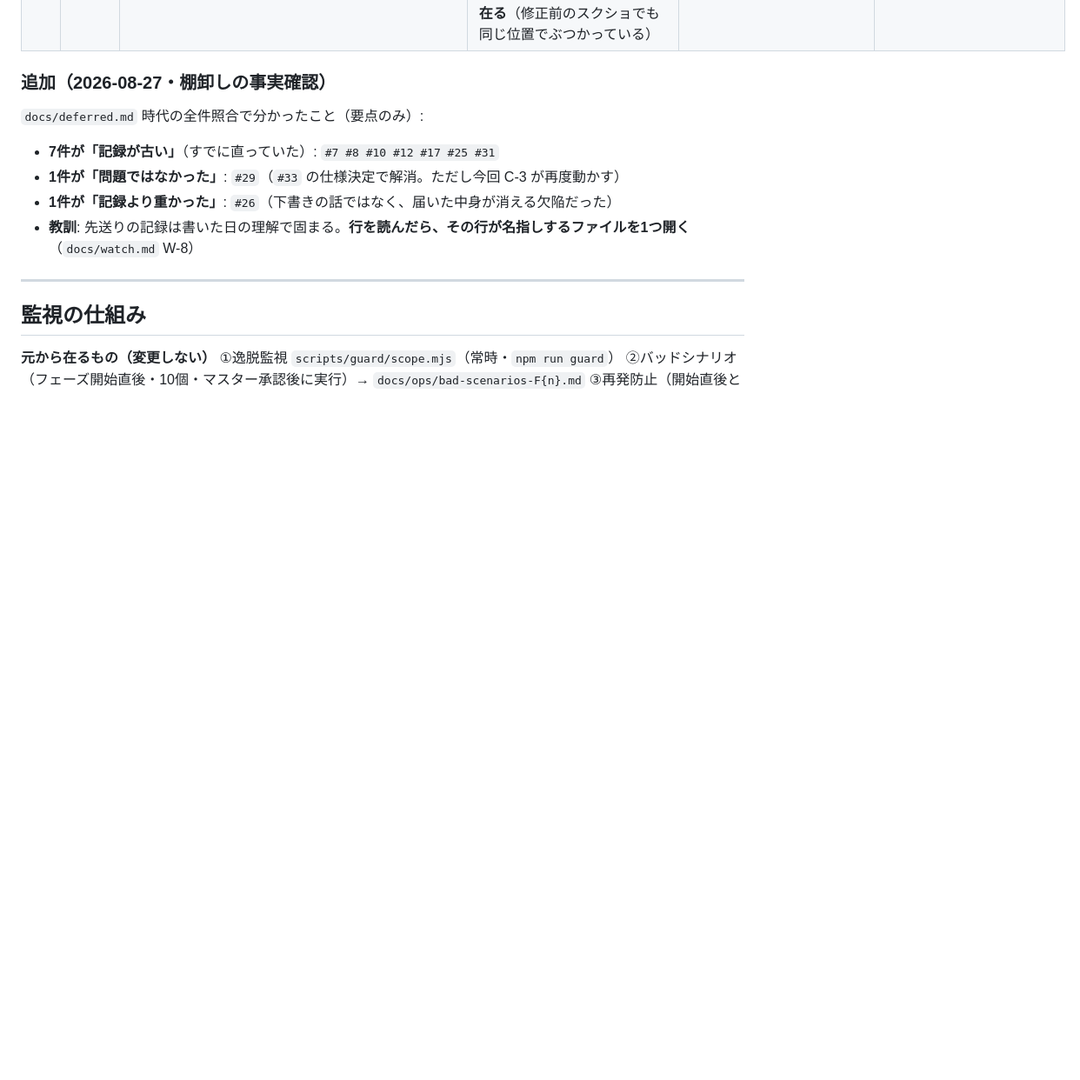
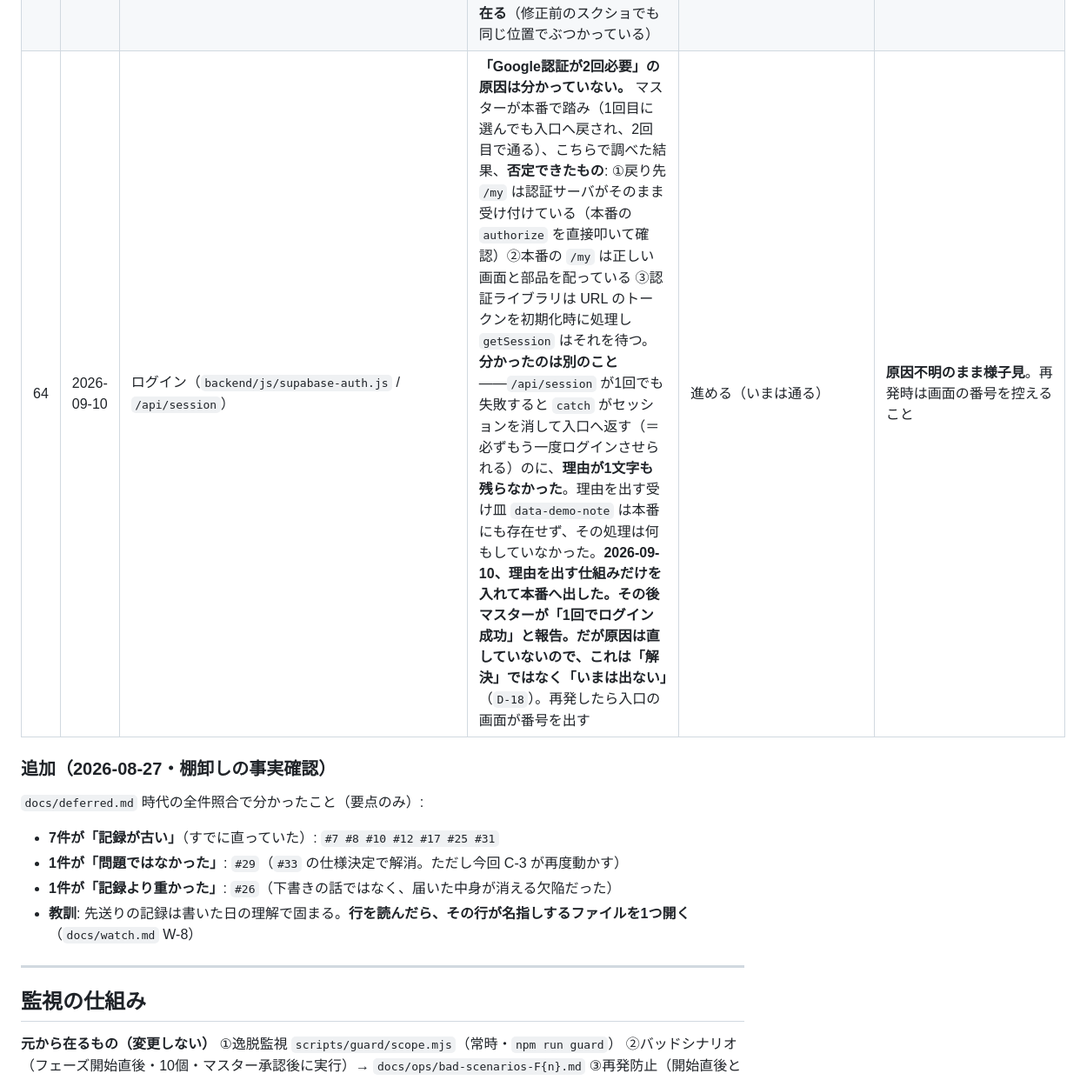
Before and after one commit to rahiseko-alt/siota-1, a Markdown page: docs/ops/plan.md, the part around the change. Shown at 87% size. GitHub-like rendering; blank space fills up the shorter version.

Commit message:
ログイン2回問題を「原因不明のまま様子見」として記録する（#64） (#96)
マスターが本番で「1回でログイン成功して、カルテ選択画面になった」と報告。
症状は出なくなったが、**原因は直していない**。入れたのは理由を出す仕組みだけ。
D-18 のとおり、症状が消えたことと原因が無くなったことは別なので、
「解決」ではなく「いまは出ない」として記録する。

否定できたもの（証拠あり）:
  1. 戻り先 /my は認証サーバがそのまま受け付けている（本番 authorize を直接確認）
  2. 本番の /my は正しい画面と部品を配っている
  3. 認証ライブラリは URL のトークンを初期化時に処理し getSession はそれを待つ

分かった別のこと（これは直した）:
  /api/session が1回でも失敗するとセッションを消して入口へ返すのに、
  理由が1文字も残らなかった。受け皿 data-demo-note は本番にも無く、
  その表示処理は何もしていなかった。

再発したら入口の画面が番号を出す。その番号が原因を指す。


Claude-Session: https://claude.ai/code/session_01Azg3uu5ww1FxydusCGksC2

Co-authored-by: Claude <noreply@anthropic.com>

```diff
--- a/docs/ops/plan.md
+++ b/docs/ops/plan.md
@@ -535,6 +535,7 @@ C-8（フォント統一）は、`index.html` だけシステムフォントと
 | 61 | 2026-09-09 | 招待QR発行（シナリオ台帳 `SD-43`・ローカル実機で実測） | **招待QRの発行回数に上限が無い。** 同じ犬に対して連続10回発行しても止まらず、10個とも別々の有効なトークンが発行された。台帳の「いまの守り」欄は「回数制限あり（`invitation_create`）」だったが、**実際には効いていない**（機械検査が想定と実物の食い違いを見逃していた例） | 進める（納品前に確定が要る） | あと回し |
 | 62 | 2026-09-10 | 画面いちばん上の段のタブ（`/edit` の4画面すべてに出る帯・スマホ幅390pxで実測） | **いちばん右のタブ「04 顧客カルテ」が右端で切れて「04 顧客カル」までしか読めない。** 帯は横スクロールもできないので、最後の1文字はどう操作しても読めない。押すこと自体はでき、画面も切り替わる（＝使えなくなる壊れではなく、字が読めないだけ）。**今回の CSS 修正より前から在る**（`F-20260910-78` を直す前のスクショにも同じ切れが写っている） | 進める（押せて画面は切り替わる） | あと回し |
 | 63 | 2026-09-10 | ⑥顧客カルテのいちばん上「過去のレポートを見返す（来店履歴タイムライン）」の帯（スマホ幅390pxで実測） | **見出しの折り返し1行目の末尾と、右の「表示する ▼」がすき間ゼロでぶつかっている。** 目には「タイムラ表示する」と1つながりに読める。**今回の CSS 修正より前から在る**（修正前のスクショでも同じ位置でぶつかっている） | 進める（読みにくいだけで、押せば開く） | あと回し |
+| 64 | 2026-09-10 | ログイン（`backend/js/supabase-auth.js` / `/api/session`） | **「Google認証が2回必要」の原因は分かっていない。** マスターが本番で踏み（1回目に選んでも入口へ戻され、2回目で通る）、こちらで調べた結果、**否定できたもの**: ①戻り先 `/my` は認証サーバがそのまま受け付けている（本番の `authorize` を直接叩いて確認）②本番の `/my` は正しい画面と部品を配っている ③認証ライブラリは URL のトークンを初期化時に処理し `getSession` はそれを待つ。**分かったのは別のこと**——`/api/session` が1回でも失敗すると `catch` がセッションを消して入口へ返す（＝必ずもう一度ログインさせられる）のに、**理由が1文字も残らなかった**。理由を出す受け皿 `data-demo-note` は本番にも存在せず、その処理は何もしていなかった。**2026-09-10、理由を出す仕組みだけを入れて本番へ出した。その後マスターが「1回でログイン成功」と報告。だが原因は直していないので、これは「解決」ではなく「いまは出ない」**（`D-18`）。再発したら入口の画面が番号を出す | 進める（いまは通る） | **原因不明のまま様子見**。再発時は画面の番号を控えること |
 
 ### 追加（2026-08-27・棚卸しの事実確認）
 
```
